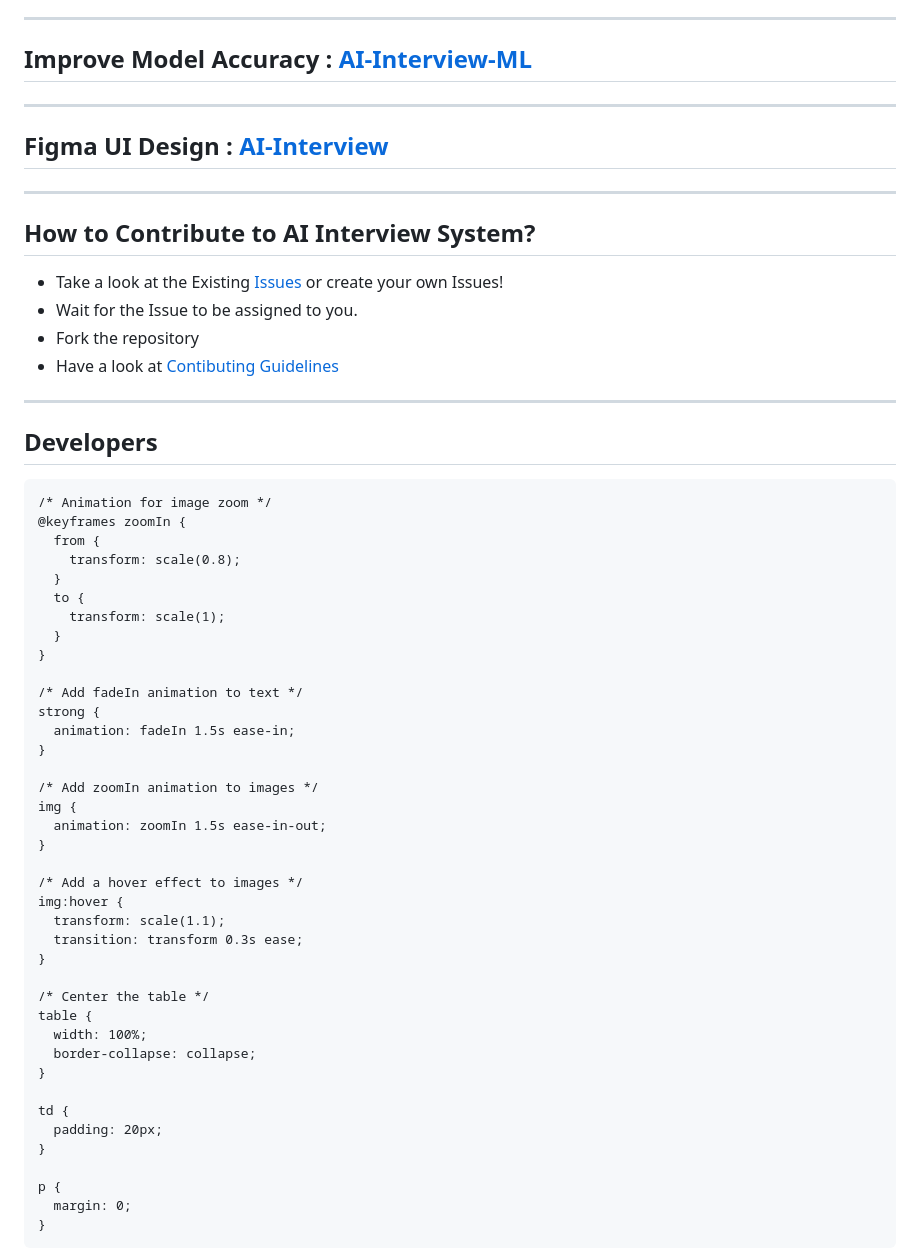
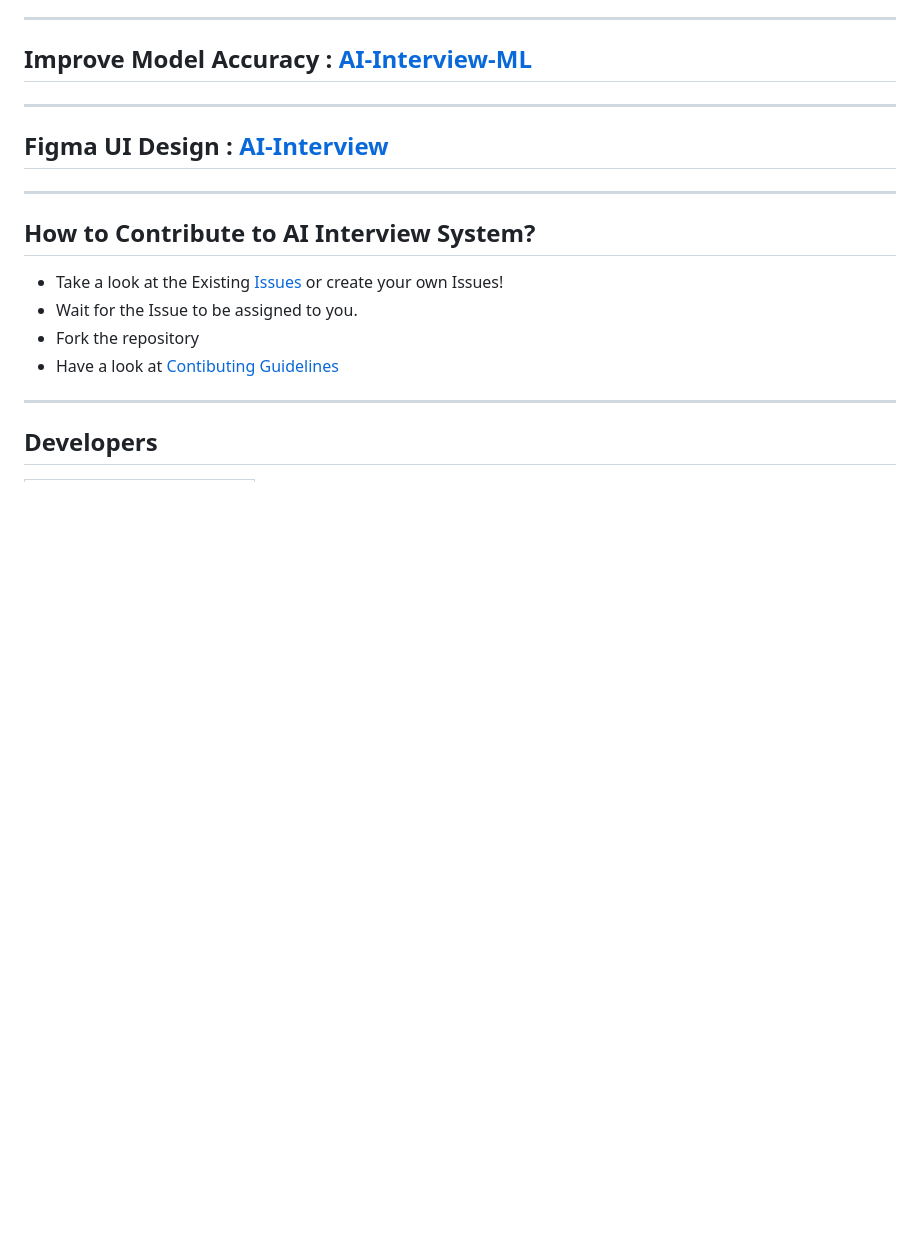
Before and after one commit to mbig-in/AI-Interview-Master, a Markdown page: README.md, the part around one of its changes. Drawn GitHub-style; blank space fills up the shorter version.

```diff
--- a/README.md
+++ b/README.md
@@ -114,65 +114,6 @@ The web app has been **Dockerized** ( **Application && WebApp Folder** )
 
 ---
 ## Developers
-<!DOCTYPE html>
-<html lang="en">
-<head>
-  <meta charset="UTF-8">
-  <meta name="viewport" content="width=device-width, initial-scale=1.0">
-  <title>Animated Table</title>
-  <style>
-    /* Animation for fading in the text */
-    @keyframes fadeIn {
-      from {
-        opacity: 0;
-      }
-      to {
-        opacity: 1;
-      }
-    }
-
-    /* Animation for image zoom */
-    @keyframes zoomIn {
-      from {
-        transform: scale(0.8);
-      }
-      to {
-        transform: scale(1);
-      }
-    }
-
-    /* Add fadeIn animation to text */
-    strong {
-      animation: fadeIn 1.5s ease-in;
-    }
-
-    /* Add zoomIn animation to images */
-    img {
-      animation: zoomIn 1.5s ease-in-out;
-    }
-
-    /* Add a hover effect to images */
-    img:hover {
-      transform: scale(1.1);
-      transition: transform 0.3s ease;
-    }
-
-    /* Center the table */
-    table {
-      width: 100%;
-      border-collapse: collapse;
-    }
-
-    td {
-      padding: 20px;
-    }
-
-    p {
-      margin: 0;
-    }
-  </style>
-</head>
-<body>
   <table align="center">
     <tr align="center">
       <td>
```
Also changed, not shown: other parts of README.md (+2 -4 lines).
